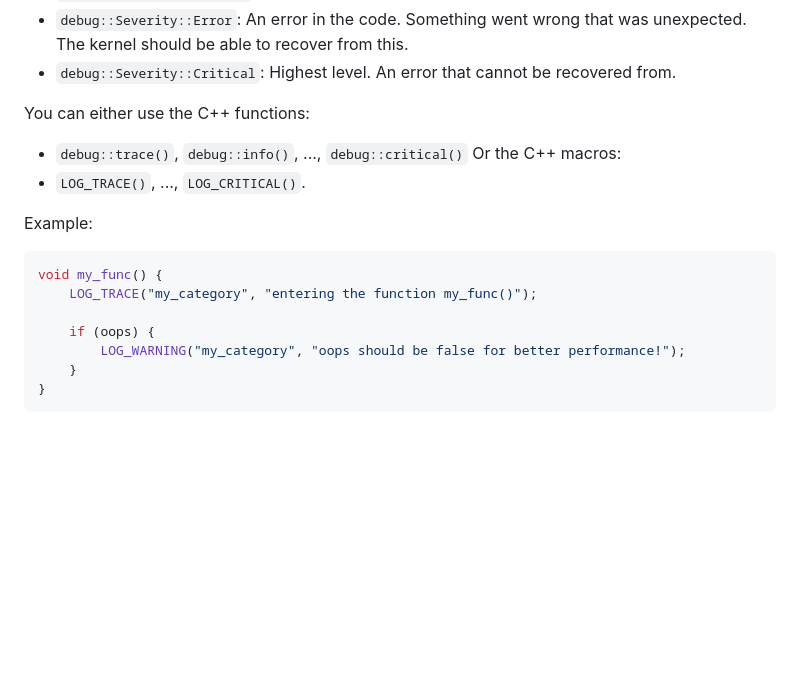
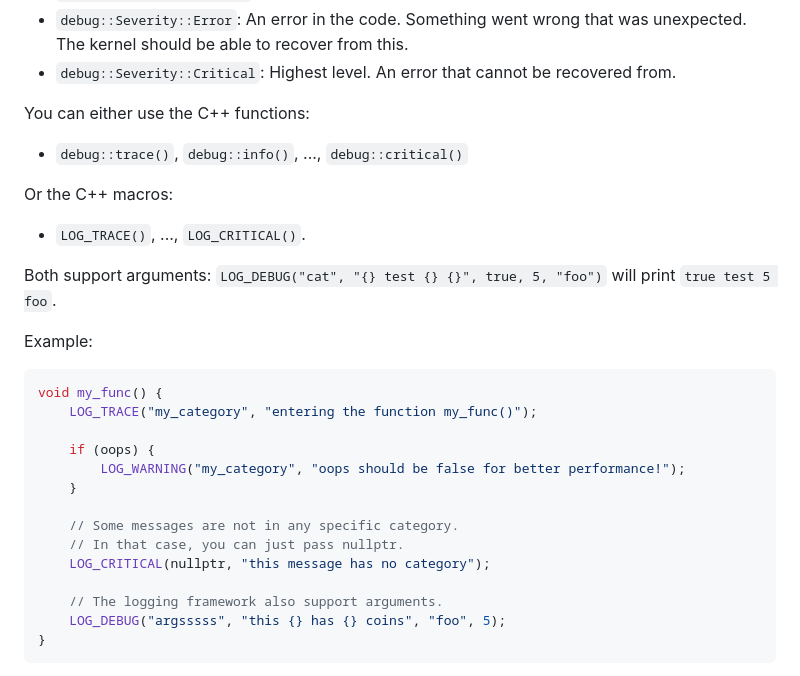
Before and after one commit to hgruniaux/Pi-kachULM_OS, a Markdown page: doc/debug.md, the part around the change. GitHub-like rendering; blank space fills up the shorter version.

Commit message:
Update debug framework doc

````diff
--- a/doc/debug.md
+++ b/doc/debug.md
@@ -35,8 +35,11 @@ The debug library allows you to log information during the execution of the kern
 
 You can either use the C++ functions:
 - `debug::trace()`, `debug::info()`, ..., `debug::critical()`
-  Or the C++ macros:
+
+Or the C++ macros:
 - `LOG_TRACE()`, ..., `LOG_CRITICAL()`.
+
+Both support arguments: `LOG_DEBUG("cat", "{} test {} {}", true, 5, "foo")` will print `true test 5 foo`.
 
 Example:
 ```c++
@@ -46,6 +49,13 @@ void my_func() {
     if (oops) {
         LOG_WARNING("my_category", "oops should be false for better performance!");
     }
+
+    // Some messages are not in any specific category.
+    // In that case, you can just pass nullptr.
+    LOG_CRITICAL(nullptr, "this message has no category");
+
+    // The logging framework also support arguments.
+    LOG_DEBUG("argsssss", "this {} has {} coins", "foo", 5);
 }
 ```
 
````
